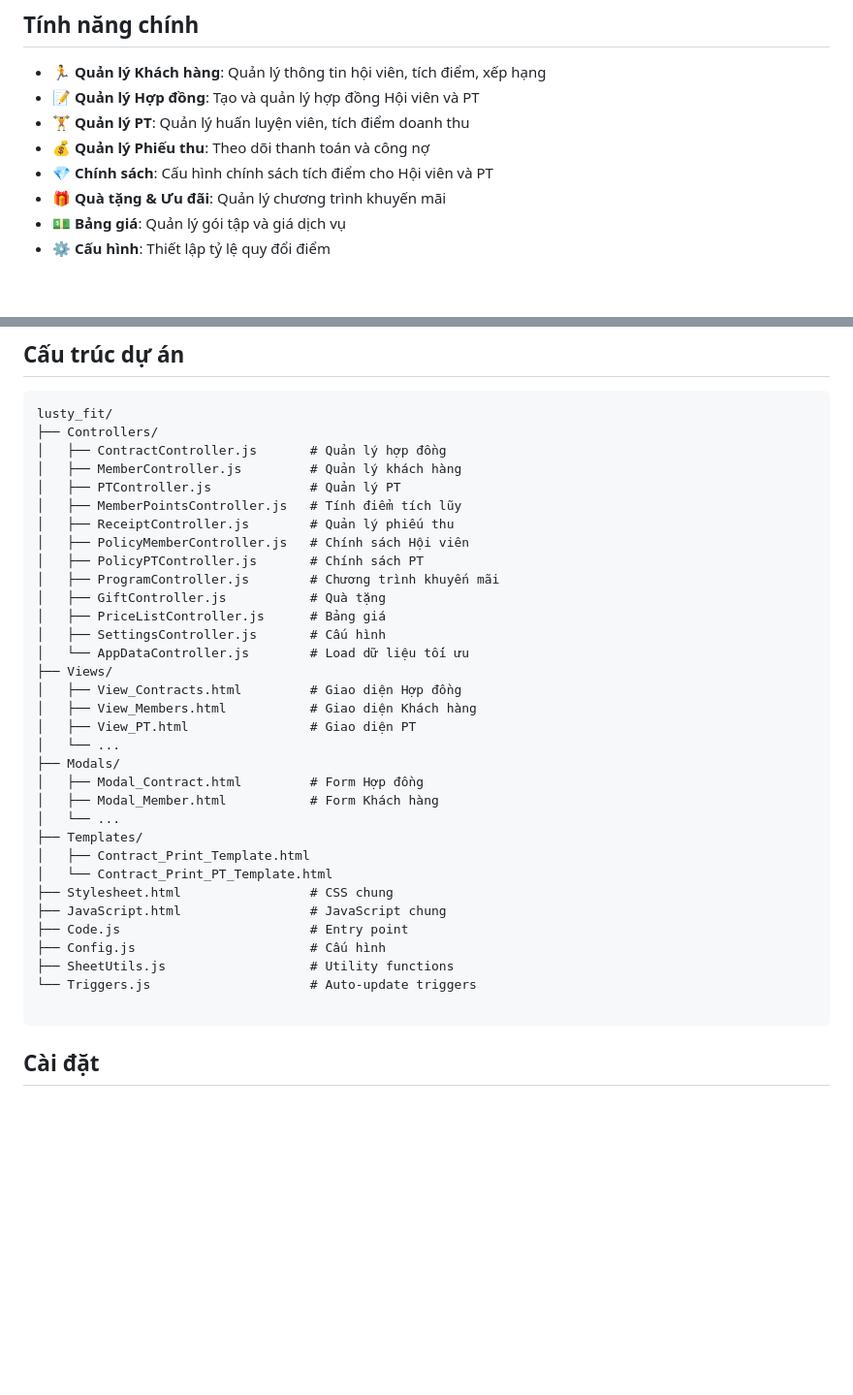
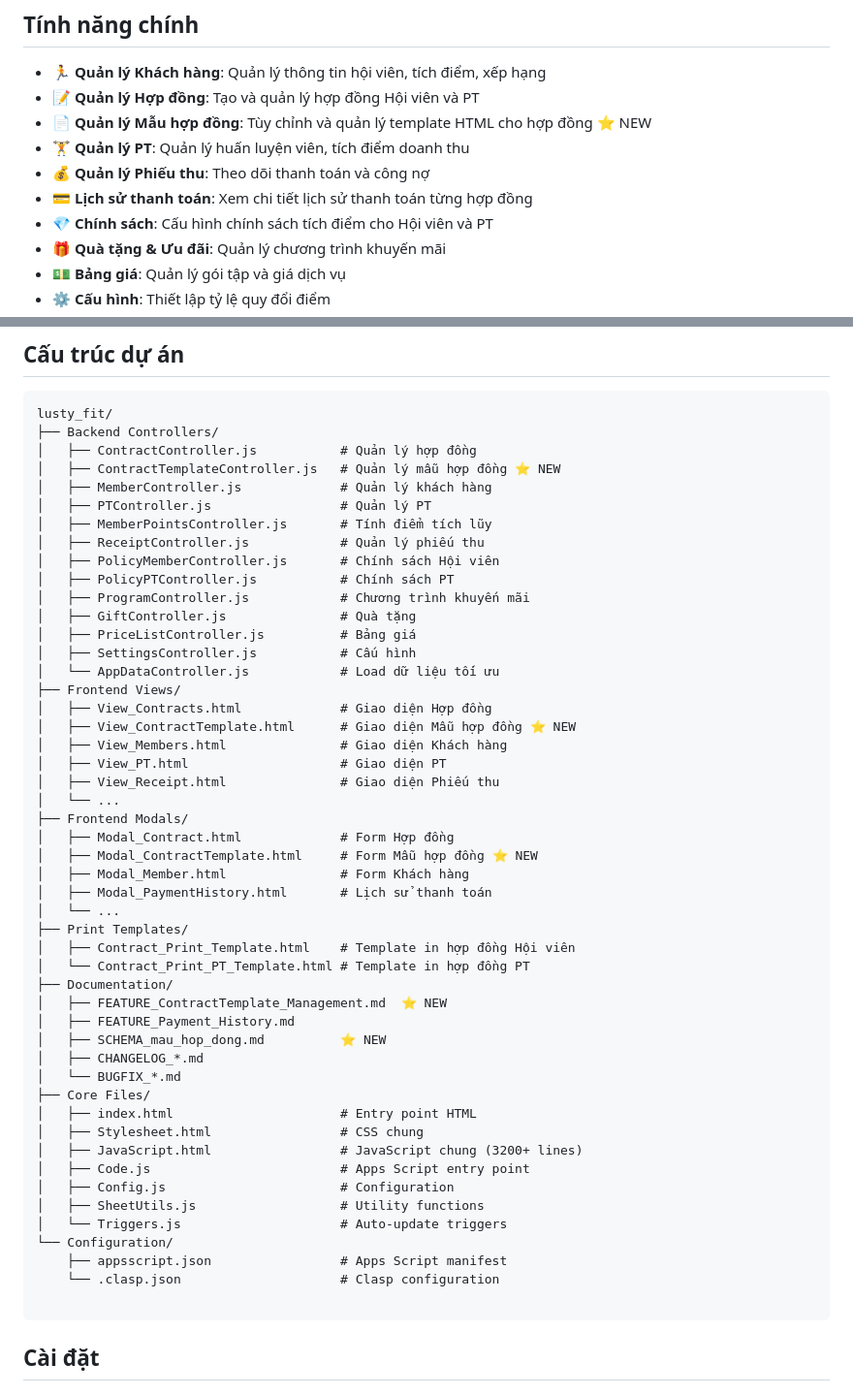
Before and after one commit to dtnam-oss/lusty-fit-gym-management, a Markdown page: README.md, 2 parts joined by grey strips. Shown at 97% size. Rendered like a GitHub page; blank space fills up the shorter version.

````diff
--- a/README.md
+++ b/README.md
@@ -6,8 +6,10 @@ Hệ thống quản lý phòng gym được xây dựng trên Google Apps Script
 
 - 🏃 **Quản lý Khách hàng**: Quản lý thông tin hội viên, tích điểm, xếp hạng
 - 📝 **Quản lý Hợp đồng**: Tạo và quản lý hợp đồng Hội viên và PT
+- 📄 **Quản lý Mẫu hợp đồng**: Tùy chỉnh và quản lý template HTML cho hợp đồng ⭐ NEW
 - 🏋️ **Quản lý PT**: Quản lý huấn luyện viên, tích điểm doanh thu
 - 💰 **Quản lý Phiếu thu**: Theo dõi thanh toán và công nợ
+- 💳 **Lịch sử thanh toán**: Xem chi tiết lịch sử thanh toán từng hợp đồng
 - 💎 **Chính sách**: Cấu hình chính sách tích điểm cho Hội viên và PT
 - 🎁 **Quà tặng & Ưu đãi**: Quản lý chương trình khuyến mãi
 - 💵 **Bảng giá**: Quản lý gói tập và giá dịch vụ
@@ -24,37 +26,53 @@ Hệ thống quản lý phòng gym được xây dựng trên Google Apps Script
 
 ```
 lusty_fit/
-├── Controllers/
-│   ├── ContractController.js       # Quản lý hợp đồng
-│   ├── MemberController.js         # Quản lý khách hàng
-│   ├── PTController.js             # Quản lý PT
-│   ├── MemberPointsController.js   # Tính điểm tích lũy
-│   ├── ReceiptController.js        # Quản lý phiếu thu
-│   ├── PolicyMemberController.js   # Chính sách Hội viên
-│   ├── PolicyPTController.js       # Chính sách PT
-│   ├── ProgramController.js        # Chương trình khuyến mãi
-│   ├── GiftController.js           # Quà tặng
-│   ├── PriceListController.js      # Bảng giá
-│   ├── SettingsController.js       # Cấu hình
-│   └── AppDataController.js        # Load dữ liệu tối ưu
-├── Views/
-│   ├── View_Contracts.html         # Giao diện Hợp đồng
-│   ├── View_Members.html           # Giao diện Khách hàng
-│   ├── View_PT.html                # Giao diện PT
+├── Backend Controllers/
+│   ├── ContractController.js           # Quản lý hợp đồng
+│   ├── ContractTemplateController.js   # Quản lý mẫu hợp đồng ⭐ NEW
+│   ├── MemberController.js             # Quản lý khách hàng
+│   ├── PTController.js                 # Quản lý PT
+│   ├── MemberPointsController.js       # Tính điểm tích lũy
+│   ├── ReceiptController.js            # Quản lý phiếu thu
+│   ├── PolicyMemberController.js       # Chính sách Hội viên
+│   ├── PolicyPTController.js           # Chính sách PT
+│   ├── ProgramController.js            # Chương trình khuyến mãi
+│   ├── GiftController.js               # Quà tặng
+│   ├── PriceListController.js          # Bảng giá
+│   ├── SettingsController.js           # Cấu hình
+│   └── AppDataController.js            # Load dữ liệu tối ưu
+├── Frontend Views/
+│   ├── View_Contracts.html             # Giao diện Hợp đồng
+│   ├── View_ContractTemplate.html      # Giao diện Mẫu hợp đồng ⭐ NEW
+│   ├── View_Members.html               # Giao diện Khách hàng
+│   ├── View_PT.html                    # Giao diện PT
+│   ├── View_Receipt.html               # Giao diện Phiếu thu
 │   └── ...
-├── Modals/
-│   ├── Modal_Contract.html         # Form Hợp đồng
-│   ├── Modal_Member.html           # Form Khách hàng
+├── Frontend Modals/
+│   ├── Modal_Contract.html             # Form Hợp đồng
+│   ├── Modal_ContractTemplate.html     # Form Mẫu hợp đồng ⭐ NEW
+│   ├── Modal_Member.html               # Form Khách hàng
+│   ├── Modal_PaymentHistory.html       # Lịch sử thanh toán
 │   └── ...
-├── Templates/
-│   ├── Contract_Print_Template.html
-│   └── Contract_Print_PT_Template.html
-├── Stylesheet.html                 # CSS chung
-├── JavaScript.html                 # JavaScript chung
-├── Code.js                         # Entry point
-├── Config.js                       # Cấu hình
-├── SheetUtils.js                   # Utility functions
-└── Triggers.js                     # Auto-update triggers
+├── Print Templates/
+│   ├── Contract_Print_Template.html    # Template in hợp đồng Hội viên
+│   └── Contract_Print_PT_Template.html # Template in hợp đồng PT
+├── Documentation/
+│   ├── FEATURE_ContractTemplate_Management.md  ⭐ NEW
+│   ├── FEATURE_Payment_History.md
+│   ├── SCHEMA_mau_hop_dong.md          ⭐ NEW
+│   ├── CHANGELOG_*.md
+│   └── BUGFIX_*.md
+├── Core Files/
+│   ├── index.html                      # Entry point HTML
+│   ├── Stylesheet.html                 # CSS chung
+│   ├── JavaScript.html                 # JavaScript chung (3200+ lines)
+│   ├── Code.js                         # Apps Script entry point
+│   ├── Config.js                       # Configuration
+│   ├── SheetUtils.js                   # Utility functions
+│   └── Triggers.js                     # Auto-update triggers
+└── Configuration/
+    ├── appsscript.json                 # Apps Script manifest
+    └── .clasp.json                     # Clasp configuration
 
 ```
 
````
Also changed, not shown: other parts of README.md (+38 -4 lines).
